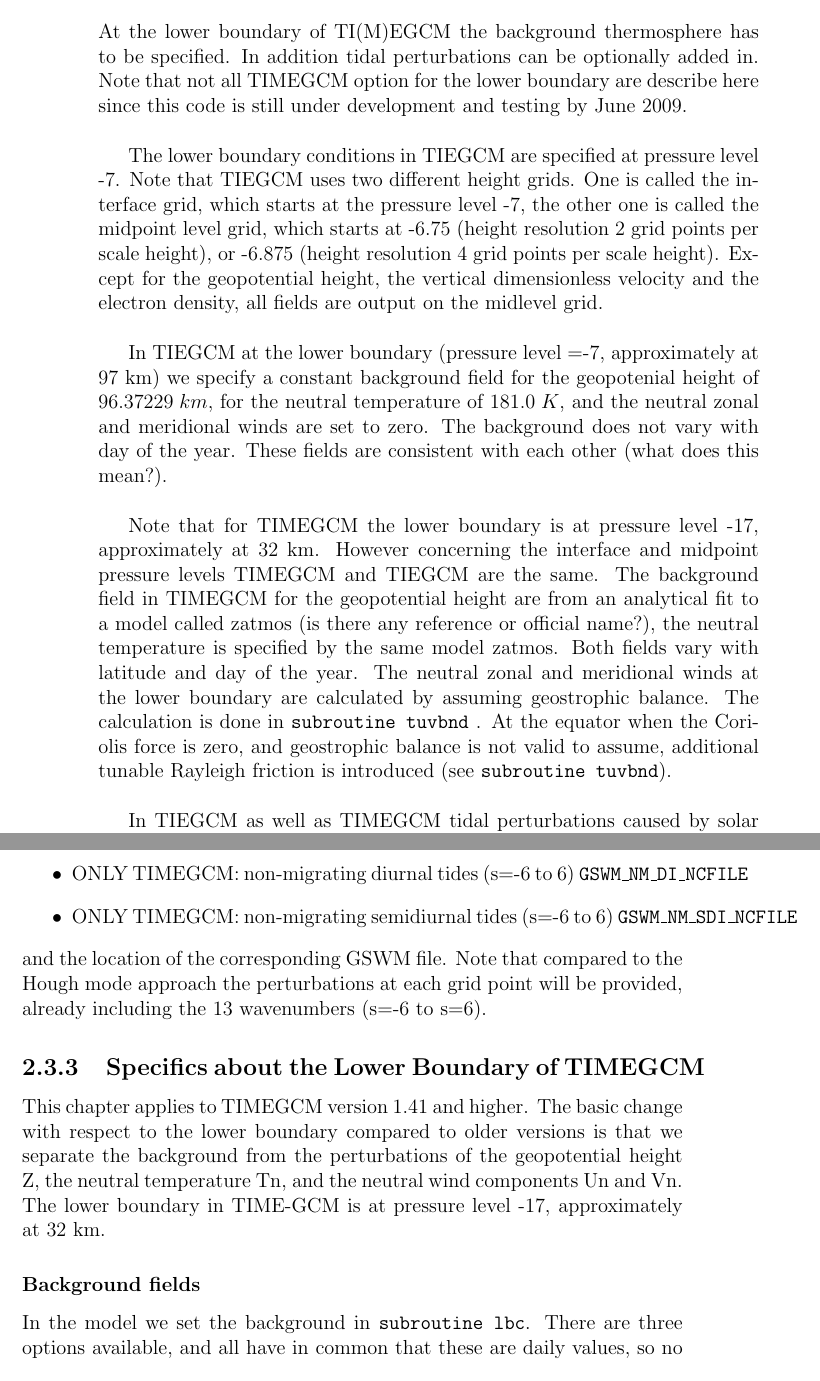
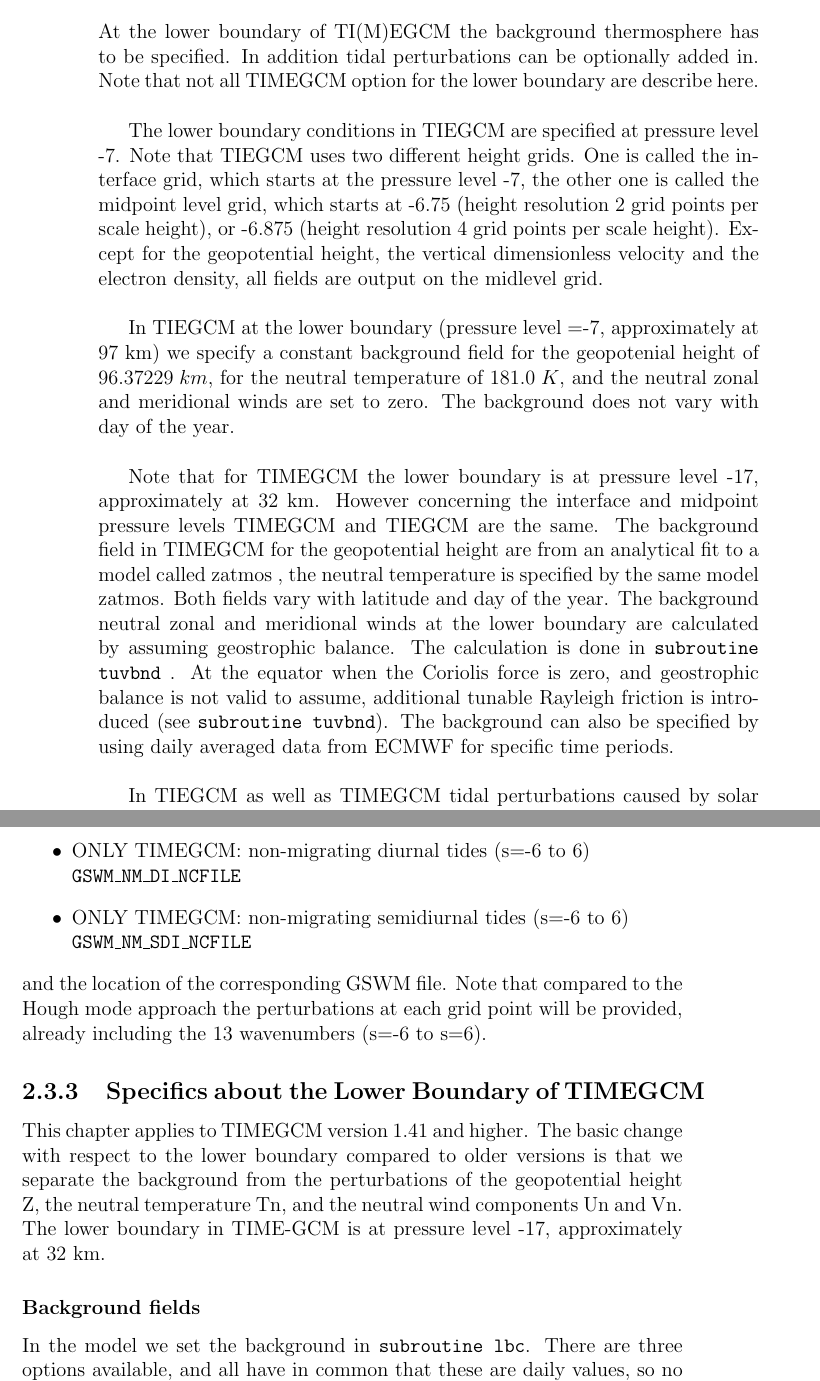
Before and after one commit to NCAR/tiegcm, a LaTeX thesis (doc/description/main.tex, which reads doc/description/lowboundary.tex): two parts of pages 45 and 48 of 238, joined at a grey line, cut so that both start at the same text. Compiled offline with pdfLaTeX.

Commit message:
tiegcm/trunk/doc/description modifictaions to the lower boundary model description

```diff
--- a/doc/description/lowboundary.tex
+++ b/doc/description/lowboundary.tex
@@ -2,7 +2,7 @@
 %
 At the lower boundary of TI(M)EGCM the background thermosphere has to be specified.
 In addition tidal perturbations can be optionally added in. Note that not all TIMEGCM option for the lower
-boundary are describe here since this code is still under development and testing by June 2009.\\
+boundary are describe here.\\
 
 %
 The lower boundary conditions in TIEGCM are specified at pressure level
@@ -17,21 +17,21 @@
 constant background
 field for the geopotenial height of $96.37229 \;  km$,
 for the neutral temperature of $181.0 \; K$, and the neutral zonal and meridional
-winds are set to zero. The background does not vary with day of the year.
-These fields are consistent with each other (what does
-this mean?). \\
+winds are set to zero. The background does not vary with day of the year.\\
 
 Note that for TIMEGCM the lower boundary is at pressure level -17,
 approximately at 32 km. However concerning the interface and midpoint
 pressure levels TIMEGCM and TIEGCM are the same. The background field in TIMEGCM
 for the geopotential height are from an analytical fit to a model called zatmos
-(is there any reference or official name?), the neutral temperature is specified by
+, the neutral temperature is specified by
 the same model zatmos. Both fields vary with latitude and day of the year.
-The neutral zonal and meridional winds at the lower
+The background neutral zonal and meridional winds at the lower
 boundary are calculated by assuming geostrophic balance. The calculation is done in
 \code{subroutine tuvbnd} \index{tuvbnd}. At the equator when the Coriolis force
 is zero, and geostrophic balance is not valid to assume, additional
-tunable Rayleigh friction is introduced (see \src{subroutine tuvbnd}). \\
+tunable Rayleigh friction is introduced (see \src{subroutine tuvbnd}).
+The background can also be specified by using daily averaged data from ECMWF for
+specific time periods.  \\
 
 In TIEGCM as well as TIMEGCM tidal perturbations caused by
 solar radiation can be added to the background. For classical tidal theory we refer to Chapman
@@ -119,8 +119,8 @@
 \begin{itemize}
   \item migrating diurnal tides (s=-6 to 6) \src{GSWM\_MI\_DI\_NCFILE}
   \item migrating semidiurnal tides (s=-6 to 6) \src{GSWM\_MI\_SDI\_NCFILE}
-  \item ONLY TIMEGCM: non-migrating diurnal tides (s=-6 to 6) \src{GSWM\_NM\_DI\_NCFILE}
-  \item ONLY TIMEGCM: non-migrating semidiurnal tides (s=-6 to 6) \src{GSWM\_NM\_SDI\_NCFILE}
+  \item ONLY TIMEGCM: non-migrating diurnal tides (s=-6 to 6) \\ \src{GSWM\_NM\_DI\_NCFILE}
+  \item ONLY TIMEGCM: non-migrating semidiurnal tides (s=-6 to 6) \\ \src{GSWM\_NM\_SDI\_NCFILE}
 \end{itemize}
 %
 and the location of the corresponding GSWM file. Note that compared to the Hough mode approach the
```
